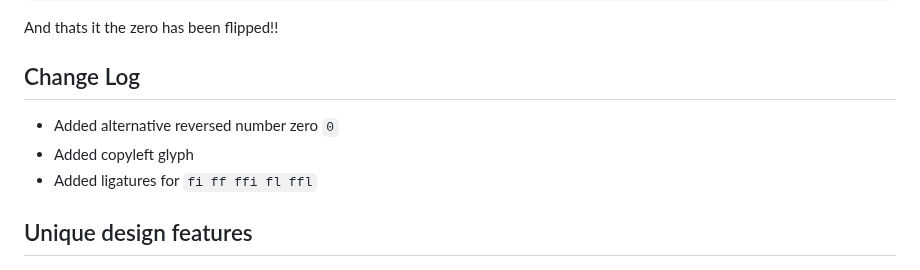
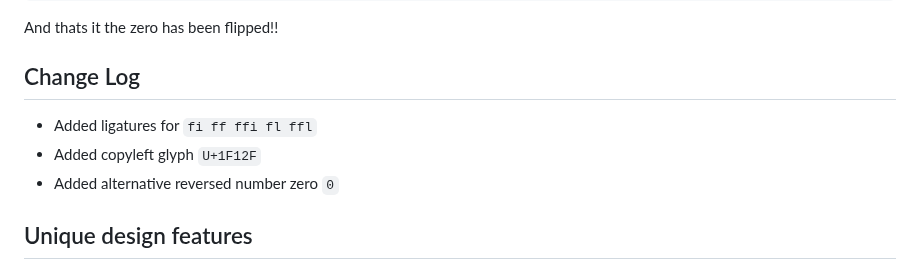
Before and after one commit to tryoxiss/atkinson-hyperlegible-pro, a Markdown page: README.md, the part around the change. Rendered like a GitHub page.

```diff
--- a/README.md
+++ b/README.md
@@ -46,9 +46,9 @@ And thats it the zero has been flipped!!
 
 ## Change Log
 
+* Added ligatures for `fi ff ffi fl ffl`
+* Added copyleft glyph `U+1F12F`
 * Added alternative reversed number zero `0`
-* Added copyleft glyph
-* Added ligatures for `fi ff ffi fl ffl`
 
 ## Unique design features
 
```
